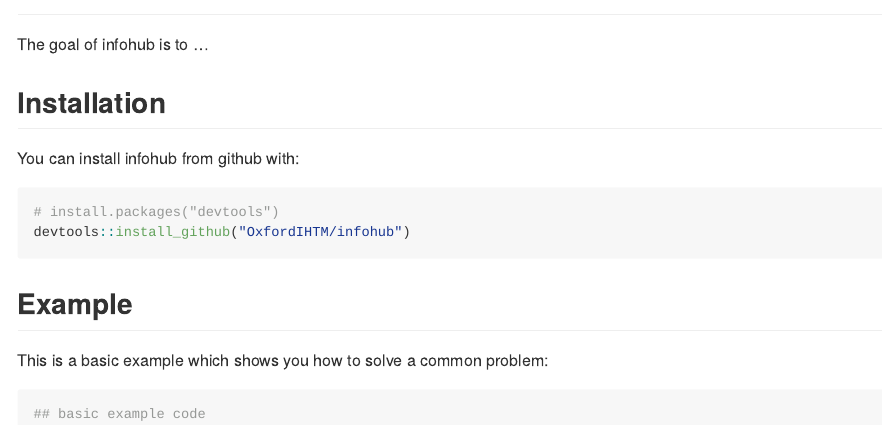
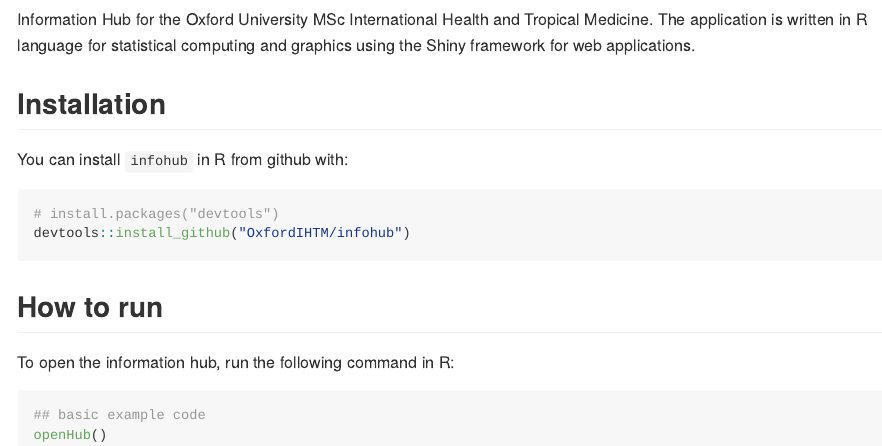
Before and after one commit to OxfordIHTM/infohub, an R Markdown document (README.Rmd): the page in a window 1100 px wide, from 80 px down before the commit and from 100 px down after it. The pictures show the output file README.md that the author committed with the source, drawn offline in the style of GitHub; badge pictures from the web are left out.

Commit message:
update documentation

````diff
--- a/README.Rmd
+++ b/README.Rmd
@@ -8,10 +8,10 @@
 knitr::opts_chunk$set(
   collapse = TRUE,
   comment = "#>",
-  fig.path = "README-"
+  fig.path = "tools/README-"
 )
 ```
 
-# infohub
+# infohub <img src="man/figures/logo-ndm-new.png" align="right" />
 [![Travis-CI Build Status](https://travis-ci.org/OxfordIHTM/infohub.svg?branch=master)](https://travis-ci.org/OxfordIHTM/infohub)
 [![AppVeyor Build Status](https://ci.appveyor.com/api/projects/status/github/OxfordIHTM/infohub?branch=master&svg=true)](https://ci.appveyor.com/project/OxfordIHTM/infohub)
@@ -19,22 +18,22 @@
 
+Information Hub for the Oxford University MSc International Health and Tropical
+Medicine. The application is written in R language for statistical computing and
+graphics using the Shiny framework for web applications.
 
-
-
-The goal of infohub is to ...
 
 ## Installation
 
-You can install infohub from github with:
+You can install `infohub` in R from github with:
 
 ```{r gh-installation, eval = FALSE}
 # install.packages("devtools")
 devtools::install_github("OxfordIHTM/infohub")
 ```
 
-## Example
+## How to run
 
-This is a basic example which shows you how to solve a common problem:
-
-```{r example}
+To open the information hub, run the following command in R:
+```{r example, eval = FALSE}
 ## basic example code
+openHub()
 ```
````
Also changed, not shown: README.md, README.Rmd (1 more changed lines), 1 other file.
